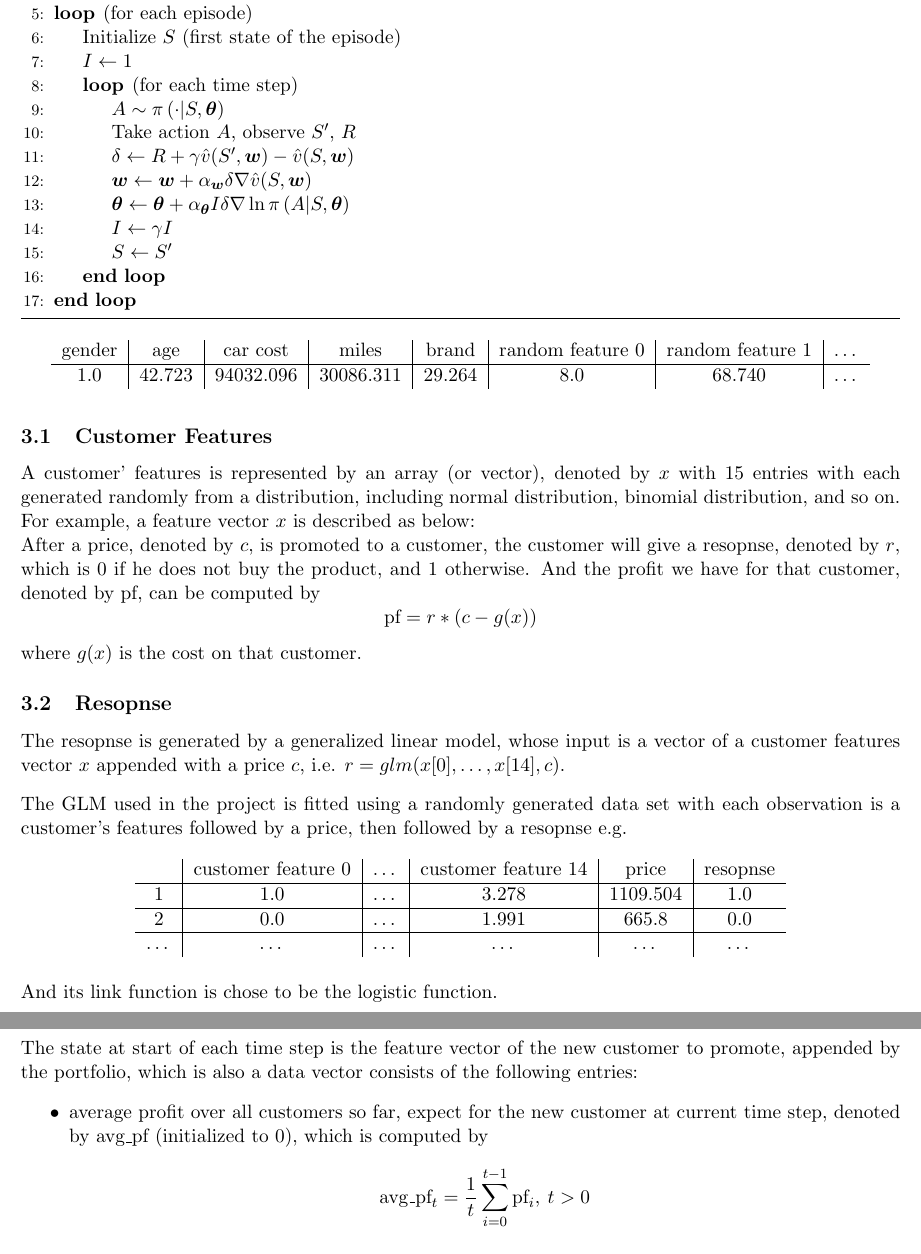
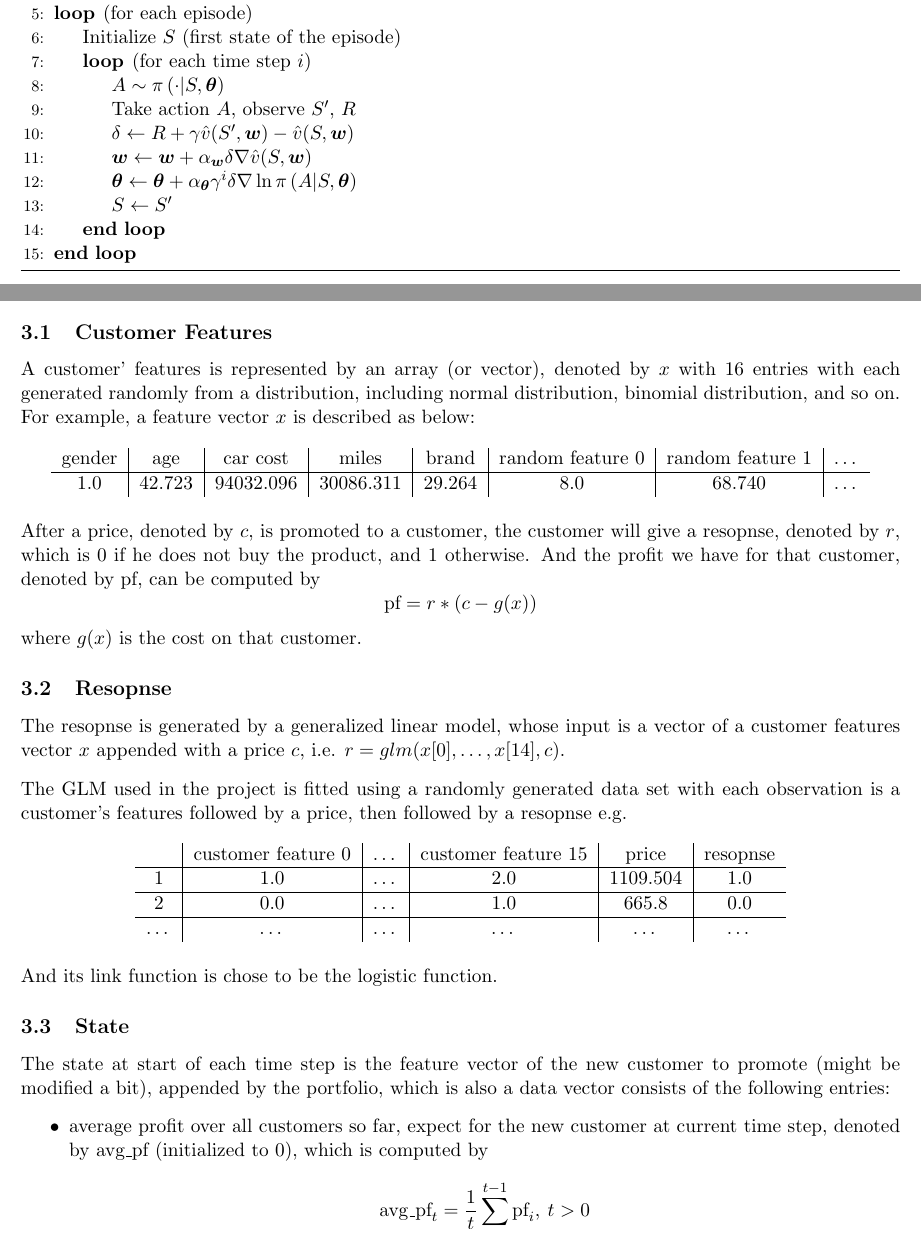
Before and after one commit to Yuanhao-JIANG/RL-in-QF, a LaTeX document (report/rl_qf_report.tex): two parts of pages 6 and 7 of 9 before the commit and two parts of pages 5 and 6 of 8 after it, joined at a grey line, cut so that both start at the same text. Compiled offline with pdfLaTeX.

Commit message:
update feature number and fix typos

```diff
--- a/report/rl_qf_report.tex
+++ b/report/rl_qf_report.tex
@@ -269,16 +269,15 @@ The actor-critic method is based on the above updates formulas:
 \State \(\bm{\theta} \gets \bm{0}\), \(\bm{w} \gets \bm{0}\)
 \Loop \hspace{0.3mm} (for each episode)
     \State Initialize \(S\) (first state of the episode)
-    \State \(I \gets 1\)
-    \Loop \hspace{0.3mm} (for each time step)
+    \Loop \hspace{0.3mm} (for each time step \(i\))
         \State \(A\sim\pi\left(\cdot\middle|S, \bm{\theta}\right)\)
         \State Take action \(A\), observe \(S'\), \(R\)
         \State \(\delta \gets R + \gamma\hat{v}(S',\bm{w})-\hat{v}(S,\bm{w})\)
         \State \(\bm{w} \gets \bm{w} +
         \alpha_{\bm{w}} \delta\nabla\hat{v}(S,\bm{w})\)
-        \State \(\bm{\theta} \gets \bm{\theta} + \alpha_{\bm{\theta}}I\delta
+        \State \(\bm{\theta} \gets \bm{\theta}
+        + \alpha_{\bm{\theta}}\gamma^{i}\delta
         \nabla\ln{\pi\left(A\middle|S, \bm{\theta}\right)}\)
-        \State \(I \gets \gamma I\)
         \State \(S \gets S'\)
     \EndLoop
 \EndLoop
@@ -299,7 +298,7 @@ profit on this customer and the portfolio up to now.
 
 \subsection{Customer Features}
 A customer' features is represented by an array (or vector), denoted by \(x\)
-with 15 entries with each generated randomly from a distribution,
+with 16 entries with each generated randomly from a distribution,
 including normal distribution, binomial distribution, and so on. For example,
 a feature vector \(x\) is described as below:
 \begin{table}[htpb]
@@ -329,11 +328,11 @@ a price, then followed by a resopnse e.g.
 \begin{table}[htpb]
     \centering
     \begin{tabular}{c|c|c|c|c|c}
-        & customer feature 0 & \dots & customer feature 14 & price & resopnse\\
+        & customer feature 0 & \dots & customer feature 15 & price & resopnse\\
         \hline
-        1 & 1.0 & \dots & 3.278 & 1109.504 & 1.0\\
+        1 & 1.0 & \dots & 2.0 & 1109.504 & 1.0\\
         \hline
-        2 & 0.0 & \dots & 1.991 & 665.8 & 0.0\\
+        2 & 0.0 & \dots & 1.0 & 665.8 & 0.0\\
         \hline
         \dots & \dots & \dots & \dots & \dots & \dots
     \end{tabular}
@@ -343,8 +342,8 @@ a price, then followed by a resopnse e.g.
 
 \subsection{State}
 The state at start of each time step is the feature vector of the new customer
-to promote, appended by the portfolio, which is also a data vector consists of
-the following entries:
+to promote (might be modified a bit), appended by the portfolio, which is also
+a data vector consists of the following entries:
 \begin{itemize}
     \item average profit over all customers so far, expect for the new customer
         at current time step, denoted by avg\_pf (initialized to \(0\)),
```
Also changed, not shown: report/rl_qf_report.pdf, report/rl_qf_report.tex (2 more changed lines).
